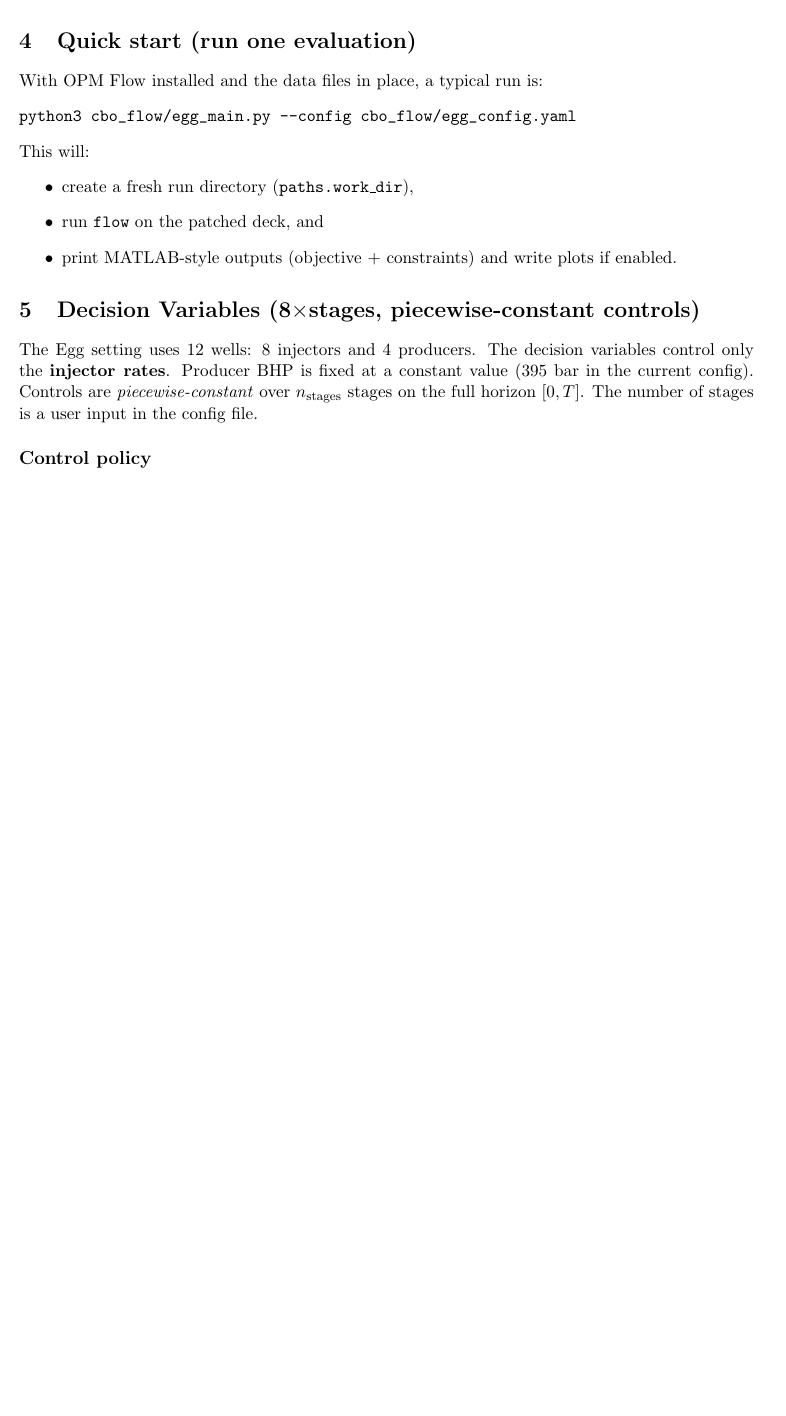
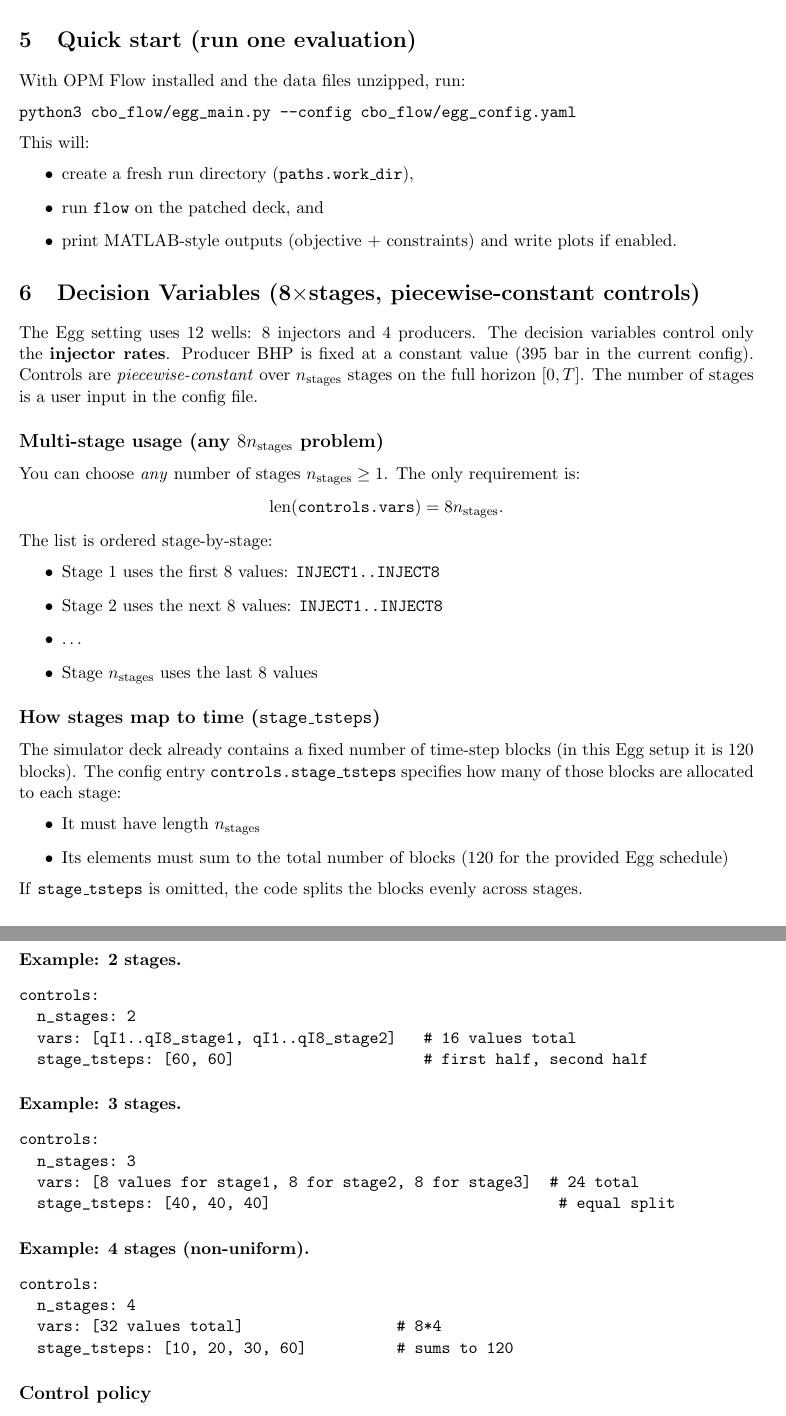
Before and after one commit to rupengli/cBO, a LaTeX document (manual/test.tex): part of page 2 of 6 before the commit and two parts of pages 2 and 3 of 7 after it, the two joined at a grey line, cut so that both start at the same text, the shorter picture padded with empty space. Compiled offline with pdfLaTeX.

Commit message:
cBO enable multi-stage setup

```diff
--- a/manual/test.tex
+++ b/manual/test.tex
@@ -48,5 +55,7 @@ If you unzip into a different folder name or location, update \texttt{paths.data
+Verify that the \texttt{flow} executable is available in your shell (\texttt{flow --version}).
+
 \section{Quick start (run one evaluation)}
-With OPM Flow installed and the data files in place, a typical run is:
+With OPM Flow installed and the data files unzipped, run:
 \begin{verbatim}
 python3 cbo_flow/egg_main.py --config cbo_flow/egg_config.yaml
 \end{verbatim}
@@ -59,6 +68,51 @@ This will:
 
 \section{Decision Variables (8$\times$stages, piecewise-constant controls)}
 The Egg setting uses 12 wells: 8 injectors and 4 producers. The decision variables control only the \textbf{injector rates}. Producer BHP is fixed at a constant value (395 bar in the current config). Controls are \emph{piecewise-constant} over $n_{\mathrm{stages}}$ stages on the full horizon $[0,T]$. The number of stages is a user input in the config file.
+
+\subsection*{Multi-stage usage (any $8n_{\mathrm{stages}}$ problem)}
+You can choose \emph{any} number of stages $n_{\mathrm{stages}}\ge 1$. The only requirement is:
+\[
+\text{len}(\texttt{controls.vars}) = 8n_{\mathrm{stages}}.
+\]
+The list is ordered stage-by-stage:
+\begin{itemize}
+  \item Stage 1 uses the first 8 values: \texttt{INJECT1..INJECT8}
+  \item Stage 2 uses the next 8 values: \texttt{INJECT1..INJECT8}
+  \item \dots
+  \item Stage $n_{\mathrm{stages}}$ uses the last 8 values
+\end{itemize}
+
+\subsection*{How stages map to time (\texttt{stage\_tsteps})}
+The simulator deck already contains a fixed number of time-step blocks (in this Egg setup it is 120 blocks). The config entry \texttt{controls.stage\_tsteps} specifies how many of those blocks are allocated to each stage:
+\begin{itemize}
+  \item It must have length $n_{\mathrm{stages}}$
+  \item Its elements must sum to the total number of blocks (120 for the provided Egg schedule)
+\end{itemize}
+If \texttt{stage\_tsteps} is omitted, the code splits the blocks evenly across stages.
+
+\paragraph{Example: 2 stages.}
+\begin{verbatim}
+controls:
+  n_stages: 2
+  vars: [qI1..qI8_stage1, qI1..qI8_stage2]   # 16 values total
+  stage_tsteps: [60, 60]                     # first half, second half
+\end{verbatim}
+
+\paragraph{Example: 3 stages.}
+\begin{verbatim}
+controls:
+  n_stages: 3
+  vars: [8 values for stage1, 8 for stage2, 8 for stage3]  # 24 total
+  stage_tsteps: [40, 40, 40]                                # equal split
+\end{verbatim}
+
+\paragraph{Example: 4 stages (non-uniform).}
+\begin{verbatim}
+controls:
+  n_stages: 4
+  vars: [32 values total]                 # 8*4
+  stage_tsteps: [10, 20, 30, 60]          # sums to 120
+\end{verbatim}
 
 \subsection*{Control policy}
 \begin{itemize}
```
Also changed, not shown: manual/figures/gdj321-fig-0002-m.jpg (added), manual/test.tex (31 more changed lines).
